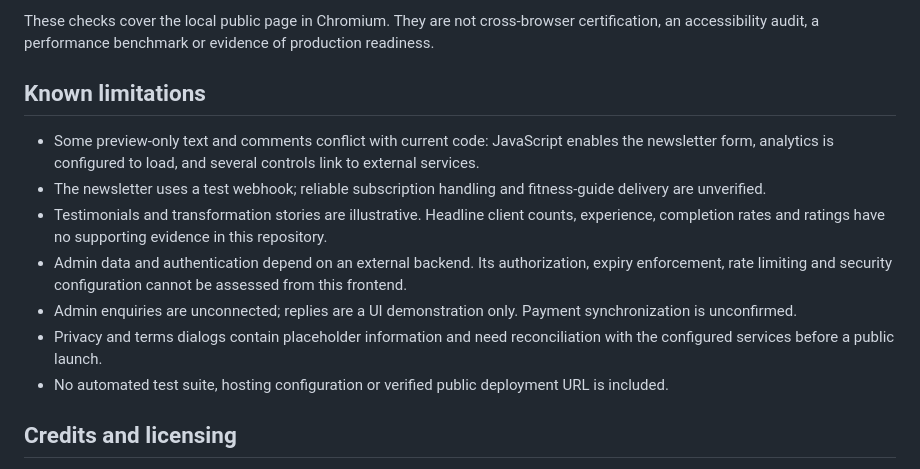
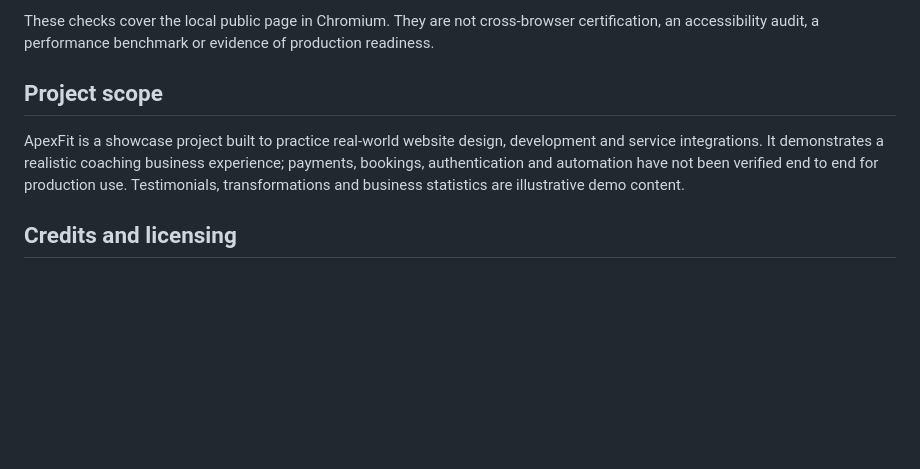
Before and after one commit to sahilbhardwaj037037-sys/ApexFit, a Markdown page: README.md, the part around the change. Rendered like a GitHub page; blank space fills up the shorter version.

Commit message:
docs: clarify showcase project scope

```diff
--- a/README.md
+++ b/README.md
@@ -136,15 +136,9 @@ The documentation capture review used an existing Chromium installation in an is
 
 These checks cover the local public page in Chromium. They are not cross-browser certification, an accessibility audit, a performance benchmark or evidence of production readiness.
 
-## Known limitations
+## Project scope
 
-- Some preview-only text and comments conflict with current code: JavaScript enables the newsletter form, analytics is configured to load, and several controls link to external services.
-- The newsletter uses a test webhook; reliable subscription handling and fitness-guide delivery are unverified.
-- Testimonials and transformation stories are illustrative. Headline client counts, experience, completion rates and ratings have no supporting evidence in this repository.
-- Admin data and authentication depend on an external backend. Its authorization, expiry enforcement, rate limiting and security configuration cannot be assessed from this frontend.
-- Admin enquiries are unconnected; replies are a UI demonstration only. Payment synchronization is unconfirmed.
-- Privacy and terms dialogs contain placeholder information and need reconciliation with the configured services before a public launch.
-- No automated test suite, hosting configuration or verified public deployment URL is included.
+ApexFit is a showcase project built to practice real-world website design, development and service integrations. It demonstrates a realistic coaching business experience; payments, bookings, authentication and automation have not been verified end to end for production use. Testimonials, transformations and business statistics are illustrative demo content.
 
 ## Credits and licensing
 
```
